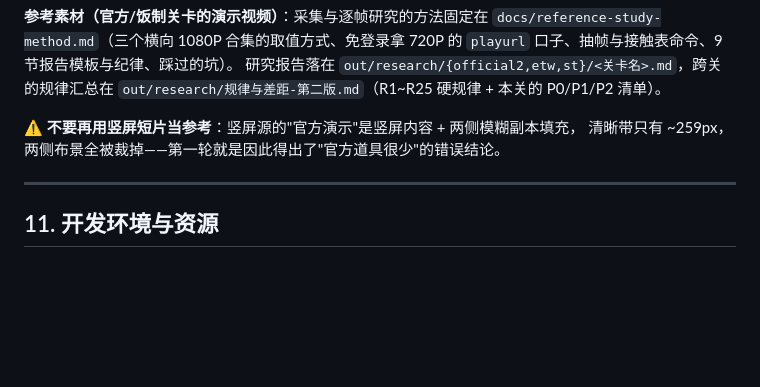
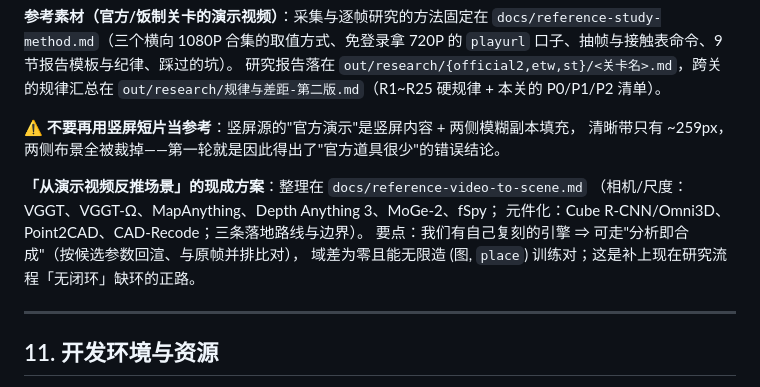
Before and after one commit to Algfz/DLnotebook, a Markdown page: AGENT.md, the part around the change. Rendered like a GitHub page; blank space fills up the shorter version.

Commit message:
docs: 从演示视频反推场景的方法调研（几何基础模型 + 元件化 + 三条落地路线）

```diff
--- a/AGENT.md
+++ b/AGENT.md
@@ -1108,6 +1108,12 @@ B) 速度降到 6.68 m/s（形状不动，但整关 346 s 比音乐 174.7 s 长
 ⚠️ **不要再用竖屏短片当参考**：竖屏源的"官方演示"是竖屏内容 + 两侧模糊副本填充，
 清晰带只有 ~259px，两侧布景全被裁掉——第一轮就是因此得出了"官方道具很少"的错误结论。
 
+**「从演示视频反推场景」的现成方案**：整理在 `docs/reference-video-to-scene.md`
+（相机/尺度：VGGT、VGGT-Ω、MapAnything、Depth Anything 3、MoGe-2、fSpy；
+元件化：Cube R-CNN/Omni3D、Point2CAD、CAD-Recode；三条落地路线与边界）。
+要点：我们有自己复刻的引擎 ⇒ 可走"分析即合成"（按候选参数回渲、与原帧并排比对），
+域差为零且能无限造 (图, `place`) 训练对；这是补上现在研究流程「无闭环」缺环的正路。
+
 ---
 
 ## 11. 开发环境与资源
```
Also changed, not shown: docs/reference-video-to-scene.md (added, +85 -0 lines).
